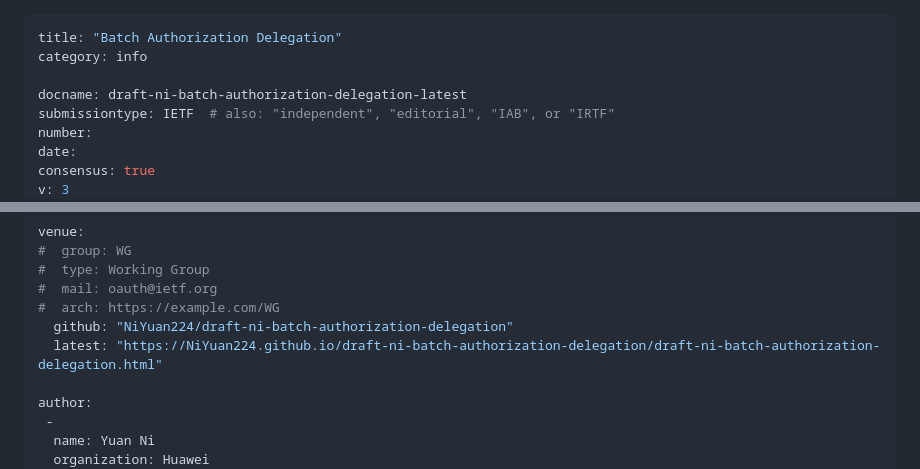
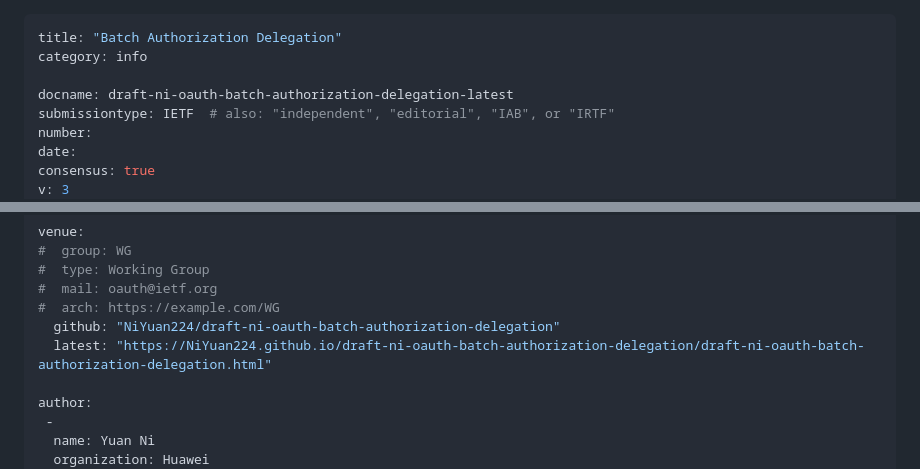
Before and after one commit to NiYuan224/draft-ni-batch-authorization-delegation, a Markdown page: draft-ni-oauth-batch-authorization-delegation.md, 2 parts joined by grey strips. Rendered like a GitHub page.

```diff
--- a/draft-ni-batch-authorization-delegation.md
+++ b/draft-ni-oauth-batch-authorization-delegation.md
@@ -2,7 +2,7 @@
 title: "Batch Authorization Delegation"
 category: info
 
-docname: draft-ni-batch-authorization-delegation-latest
+docname: draft-ni-oauth-batch-authorization-delegation-latest
 submissiontype: IETF  # also: "independent", "editorial", "IAB", or "IRTF"
 number:
 date:
@@ -22,8 +22,8 @@ venue:
 #  type: Working Group
 #  mail: oauth@ietf.org
 #  arch: https://example.com/WG
-  github: "NiYuan224/draft-ni-batch-authorization-delegation"
-  latest: "https://NiYuan224.github.io/draft-ni-batch-authorization-delegation/draft-ni-batch-authorization-delegation.html"
+  github: "NiYuan224/draft-ni-oauth-batch-authorization-delegation"
+  latest: "https://NiYuan224.github.io/draft-ni-oauth-batch-authorization-delegation/draft-ni-oauth-batch-authorization-delegation.html"
 
 author:
  -
```
